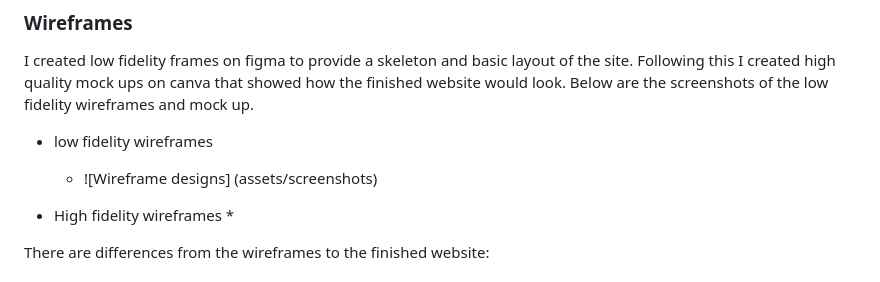
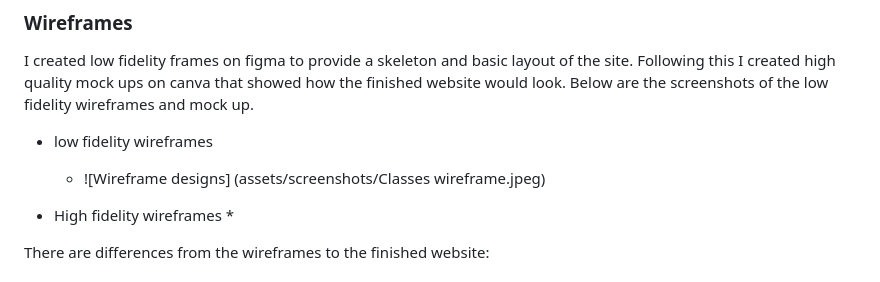
Before and after one commit to Skopezz/fight-life-project, a Markdown page: README.md, the part around the change. GitHub-like rendering.

Commit message:
added low fideilty wireframe jpeg as correction

```diff
--- a/README.md
+++ b/README.md
@@ -24,7 +24,7 @@ I created low fidelity frames on figma to provide a skeleton and basic layout of
 
 
 * low fidelity wireframes
-  * ![Wireframe designs] (assets/screenshots)
+  * ![Wireframe designs] (assets/screenshots/Classes wireframe.jpeg)
 
 * High fidelity wireframes
   *
```
